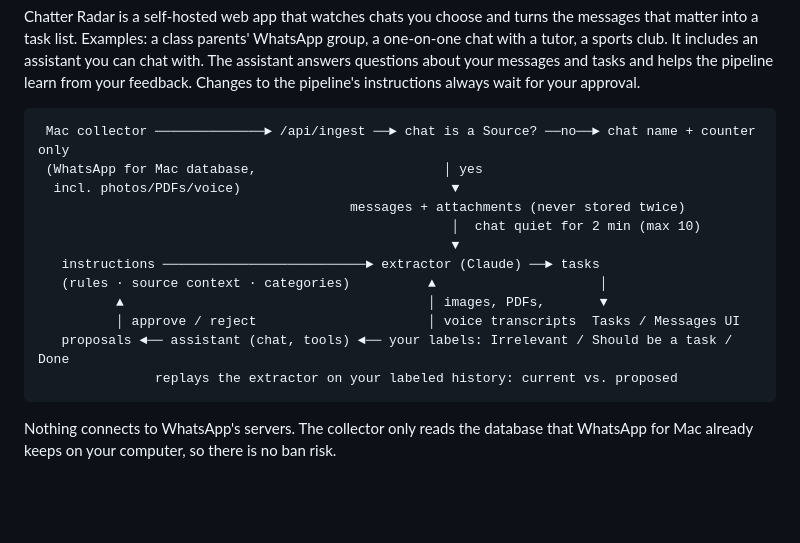
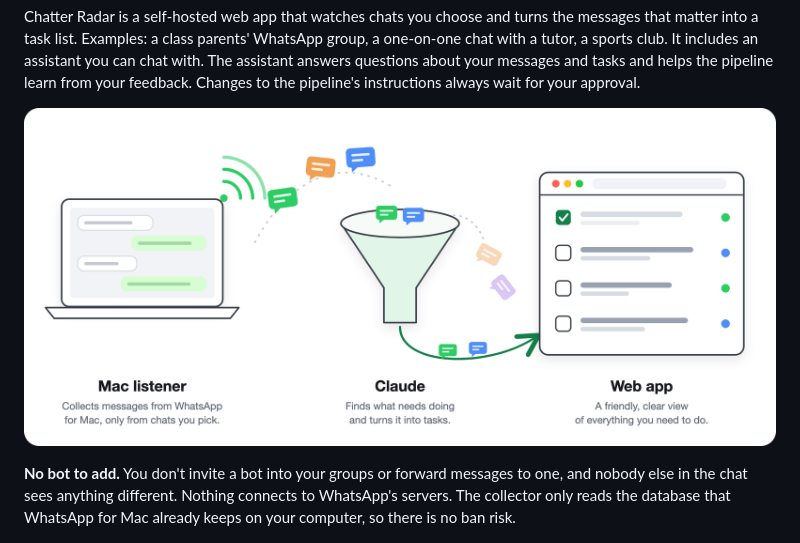
Before and after one commit to michaelChein/chatter-radar, a Markdown page: README.md, the part around the change. GitHub-like rendering; pictures changed too: docs/how-it-works.png (added); blank space fills up the shorter version.

Commit message:
README: friendlier how-it-works drawing
Replace the ASCII pipeline diagram with an illustration, add a
"no bot to add" note.

Co-Authored-By: Claude Opus 5.5 <noreply@anthropic.com>

````diff
--- a/README.md
+++ b/README.md
@@ -8,22 +8,11 @@
 
 Chatter Radar is a self-hosted web app that watches chats you choose and turns the messages that matter into a task list. Examples: a class parents' WhatsApp group, a one-on-one chat with a tutor, a sports club. It includes an assistant you can chat with. The assistant answers questions about your messages and tasks and helps the pipeline learn from your feedback. Changes to the pipeline's instructions always wait for your approval.
 
-```
- Mac collector ──────────────► /api/ingest ──► chat is a Source? ──no──► chat name + counter only
- (WhatsApp for Mac database,                        │ yes
-  incl. photos/PDFs/voice)                           ▼
-                                        messages + attachments (never stored twice)
-                                                     │  chat quiet for 2 min (max 10)
-                                                     ▼
-   instructions ──────────────────────────► extractor (Claude) ──► tasks
-   (rules · source context · categories)          ▲                     │
-          ▲                                       │ images, PDFs,       ▼
-          │ approve / reject                      │ voice transcripts  Tasks / Messages UI
-   proposals ◄── assistant (chat, tools) ◄── your labels: Irrelevant / Should be a task / Done
-               replays the extractor on your labeled history: current vs. proposed
-```
+<p align="center">
+  <img src="docs/how-it-works.png" alt="How it works: a Mac listener collects messages from WhatsApp for Mac, only from chats you pick. Claude finds what needs doing and turns it into tasks. A web app gives you a friendly, clear view of everything you need to do.">
+</p>
 
-Nothing connects to WhatsApp's servers. The collector only reads the database that WhatsApp for Mac already keeps on your computer, so there is no ban risk.
+**No bot to add.** You don't invite a bot into your groups or forward messages to one, and nobody else in the chat sees anything different. Nothing connects to WhatsApp's servers. The collector only reads the database that WhatsApp for Mac already keeps on your computer, so there is no ban risk.
 
 
 ![Tasks](docs/tasks.png)
````
